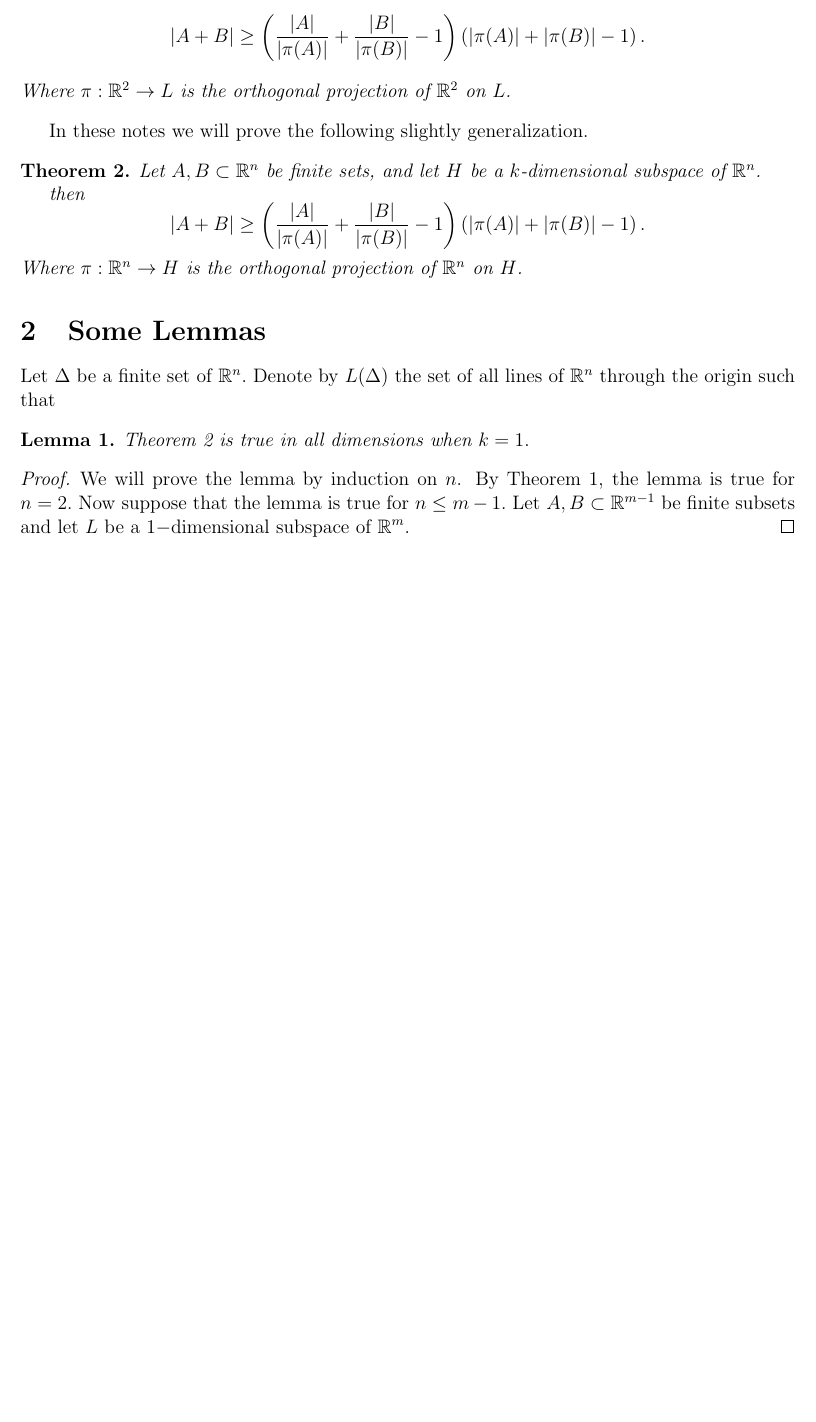
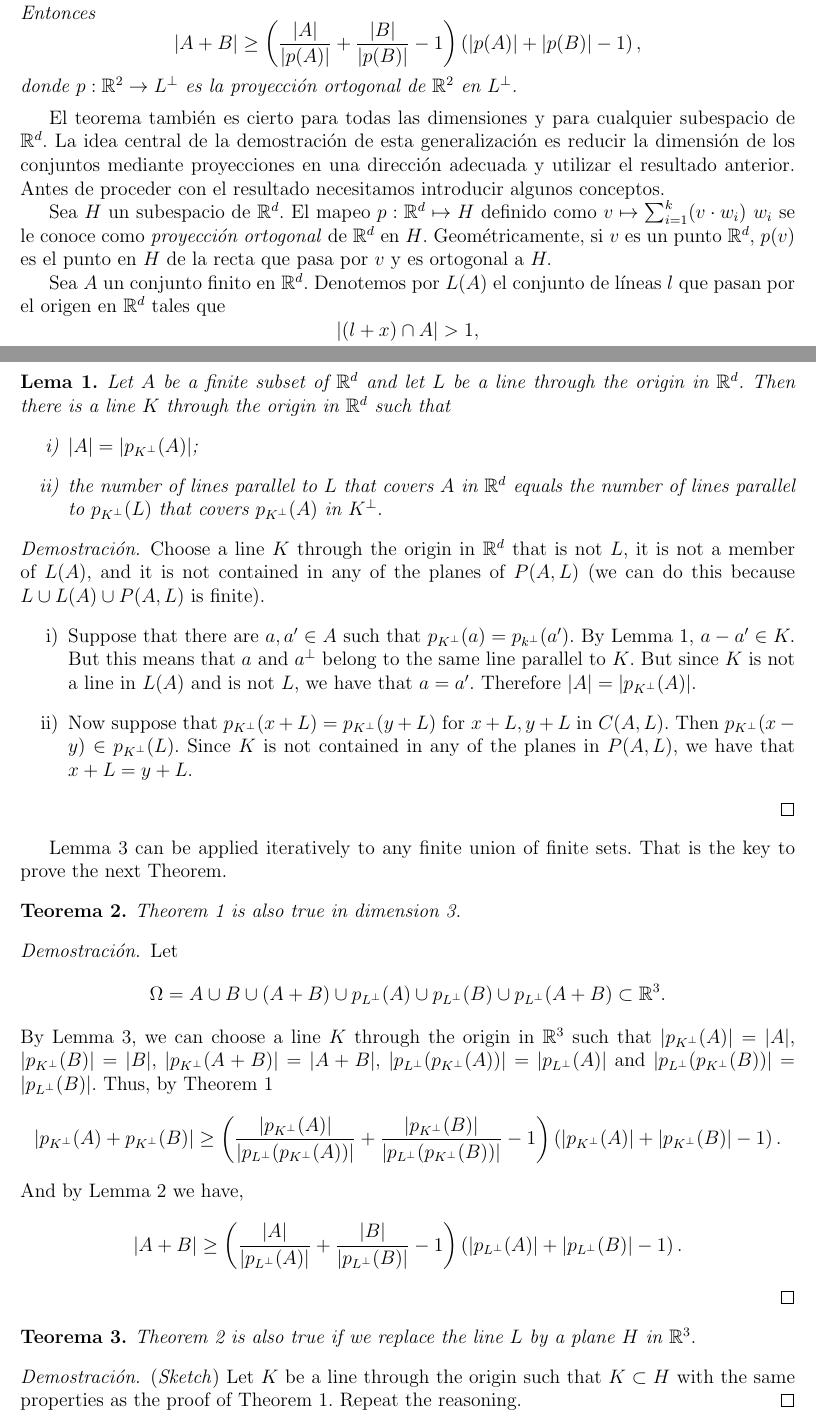
Before and after one commit to luisgrivas/unam-tesina, a LaTeX document (notes/note02.tex): part of the page before the commit and two parts of pages 1 and 2 of 2 after it, the two joined at a grey line, cut at the place of the change, the shorter picture padded with empty space. Compiled offline with pdfLaTeX.

Commit message:
Updates from Overleaf

```diff
--- a/notes/note02.tex
+++ b/notes/note02.tex
@@ -3,6 +3,7 @@
 \usepackage{amsthm}
 \usepackage{amssymb}
 \usepackage{fancyhdr}
+\usepackage[spanish]{babel}
 %\usepackage{mathpazo,amsfonts}
 \usepackage[margin=0.95in]{geometry}
 
@@ -28,16 +29,18 @@ Let $A, B \subset \R^2$ be finite sets, and let $L$ be a line in $\R^2$ through
-$$\lvert A + B \rvert \geq \left( \frac{\lvert A \rvert }{\lvert \pi (A) \rvert} + \frac{\lvert B \rvert }{\lvert \pi (B) \rvert } - 1\right) \left( \lvert \pi(A) \rvert + \lvert \pi(B) \rvert - 1 \right).$$
-Where $\pi: \R^2 \rightarrow L$ is the orthogonal projection of $\R^2$ on $L$.
+Sean $A, B \subset \R^2$ conjuntos finitos y sea $L$ una línea en $\R^2$ que pasa por el origen. Entonces
+$$\lvert A + B \rvert \geq \left( \frac{\lvert A \rvert }{\lvert p (A) \rvert} + \frac{\lvert B \rvert }{\lvert p (B) \rvert } - 1\right) \left( \lvert p(A) \rvert + \lvert p(B) \rvert - 1 \right),$$
+donde $p: \R^2 \rightarrow L^\perp$ es la proyección ortogonal de $\R^2$ en $L^\perp$.
 \end{theorem}
 
-In these notes we will prove the following slightly generalization.
-\begin{theorem} \label{res}
-Let $A, B \subset \R^n$ be finite sets, and let $H$ be a $k$-dimensional subspace of $\R^n$.
+El teorema también es cierto para todas las dimensiones y para cualquier subespacio de $\R^d$. La idea central de la demostración de esta generalización es reducir la dimensión de los conjuntos mediante proyecciones en una dirección adecuada y utilizar el resultado anterior. Antes de proceder con el resultado necesitamos introducir algunos conceptos.
 
-then
-$$\lvert A + B \rvert \geq \left( \frac{\lvert A \rvert }{\lvert \pi (A) \rvert} + \frac{\lvert B \rvert }{\lvert \pi (B) \rvert } - 1\right) \left( \lvert \pi(A) \rvert + \lvert \pi(B) \rvert - 1 \right).$$
-Where $\pi: \R^n \rightarrow H$ is the orthogonal projection of $\R^n$ on $H$.
-\end{theorem}
+Sea $H$ un subespacio de $\R^d$. El mapeo $p: \R^d \mapsto H$ definido como $v \mapsto \sum_{i=1}^k (v \cdot w_i) \ w_i$  se le conoce como \textit{proyección ortogonal} de $\R^d$ en $H$. Geométricamente, si $v$ es un punto $\R^d$, $p(v)$ es el punto en $H$ de la recta que pasa por $v$ y es ortogonal a $H.$
+
+Sea $A$ un conjunto finito en $\R^d$. Denotemos por $L(A)$ el conjunto de líneas $l$ que pasan por el origen en $\R^d$ tales que
+$$\lvert (l + x) \cap A \rvert > 1,$$
+para alguna $x \in \R^d$. En otras palabras, $L(A)$ es el conjunto de rectas que intersectan a $A$ en más de dos puntos. Note que $L(A)$ es finito, pues $A$ es finito y existe una única línea que pasa por dos puntos. Por finitud, escojamos una recta $H$ que pasa por el origen en $\R^d$ que no pertenece a $L(A)$. Si $q: \R^d \rightarrow H^\perp$ es la proyección ortogonal de $\R^d$ en $H^\perp$, entonces
+
+$$\lvert q(A) \rvert = \lvert A \rvert.$$
+
+Es decir, la proyección de $A$ en la dirección de $H$ conserva su cardinalidad. Queda claro que para generalizar el Teorema 1, solo queda encontrar una dirección que al momento de proyectar $A$ conserve el número de rectas paralelas que cubren a $A$.
 
 
-\section{Some Lemmas}
-Let $\Delta$ be a finite set of $\R^n.$ Denote by $L(\Delta)$ the set of all lines of $\R^n$ through the origin such that
@@ -44,8 +55,45 @@ Let $\Delta$ be a finite set of $\R^n.$ Denote by $L(\Delta)$ the set of all lin
 
 \begin{lemma}
-Theorem \ref{res} is true in all dimensions when $k=1.$
+    Let $A$ be a finite subset of $\R^d$ and let $L$ be a line through the origin in $\R^d$. Then there is a line $K$ through the origin in $\R^d$ such that
+    \begin{itemize}
+        \item[i)] $\lvert A \rvert  = \lvert p_{K^\perp}(A) \rvert$;
+        \item[ii)] the number of lines parallel to $L$ that covers $A$ in $\R^d$ equals the number of lines parallel to $p_{K^\perp}(L)$ that covers $p_{K^\perp}(A)$ in $K^\perp.$
+
+    \end{itemize}
 \end{lemma}
 \begin{proof}
-We will prove the lemma by induction on $n$. By Theorem \ref{GS}, the lemma is true for $n = 2.$ Now suppose that the lemma is true for $n\leq m - 1.$ Let $A, B \subset \R^{m-1}$ be finite subsets and let $L$ be a $1-$dimensional subspace of $\R^m.$
+
+Choose a line $K$ through the origin in $\R^d$ that is not $L$, it is not a member of $L(A)$, and it is not contained in any of the planes of $P(A,L)$  (we can do this because $L \cup L(A) \cup P(A,L)$ is finite).
+\begin{itemize}
+\item[i)]  Suppose that there are $a, a^\prime \in A$ such that $p_{K^\perp}(a) = p_{k^\perp}(a^\prime).$ By Lemma 1, $a - a^\prime \in K.$ But this means that $a$ and $a^\perp$ belong to the same line parallel to $K$. But since $K$ is not a line in $L(A)$ and is not $L$, we have that $a = a^\prime.$ Therefore $\lvert A \rvert  = \lvert p_{K^\perp}(A) \rvert$.
+\item[ii)] Now suppose that $p_{K^\perp}(x + L) = p_{K^\perp}( y + L)$ for $x + L, y + L$ in $C(A, L).$ Then $p_{K^\perp}(x-y) \in p_{K^\perp}(L)$. Since $K$ is not contained in any of the planes in $P(A, L)$, we have that $x + L = y + L.$
+\end{itemize}
 \end{proof}
+
+Lemma 3 can be applied iteratively to any finite union of finite sets. That is the key to prove the next Theorem.
+
+\begin{theorem}
+    Theorem 1 is also true in dimension 3.
+\end{theorem}
+\begin{proof}
+    Let
+    $$\Omega = A \cup B \cup (A + B) \cup p_{L^\perp}(A) \cup p_{L^\perp}(B) \cup p_{L^\perp}(A+B) \subset \R^3.$$
+    By Lemma 3, we can choose a line $K$ through the origin in $\R^3$ such that
+    $\lvert p_{K^\perp}(A) \rvert = \lvert A \rvert$, $\lvert p_{K^\perp}(B) \rvert = \lvert B \rvert$, $\lvert p_{K^\perp}(A + B) \rvert = \lvert A + B\rvert$, $\lvert p_{L^\perp}(p_{K^\perp}(A)) \rvert = \lvert p_{L^\perp}(A) \rvert$ and $\lvert p_{L^\perp}(p_{K^\perp}(B)) \rvert = \lvert p_{L^\perp}(B) \rvert$. Thus, by Theorem 1
+    $$\lvert   p_{K^\perp}(A) +  p_{K^\perp}(B) \rvert \geq \left( \frac{\lvert  p_{K^\perp}(A) \rvert }{\lvert  p_{L^\perp}(p_{K^\perp}(A))  \rvert} + \frac{\lvert  p_{K^\perp}(B) \rvert }{\lvert  p_{L^\perp}(p_{K^\perp}(B))  \rvert } - 1\right) \left( \lvert p_{K^\perp}(A) \rvert + \lvert p_{K^\perp}(B) \rvert - 1 \right).$$ And by Lemma 2 we have,
+     $$\lvert A + B \rvert \geq \left( \frac{\lvert A \rvert }{\lvert p_{L^\perp}(A) \rvert} + \frac{\lvert B \rvert }{\lvert p_{L^\perp} (B) \rvert } - 1\right) \left( \lvert p_{L^\perp}(A) \rvert + \lvert p_{L^\perp}(B) \rvert - 1 \right).$$
+\end{proof}
+
+
+\begin{theorem}
+    Theorem 2 is also true if we replace the line $L$ by a plane $H$ in $\R^3.$
+\end{theorem}
+\begin{proof} (\textit{Sketch})
+    Let $K$ be a line through the origin such that $K \subset H$ with the same properties as the proof of Theorem 1. Repeat the reasoning.
+\end{proof}
+
+
+
+
+
 \end{document}
```
Also changed, not shown: notes/note02.tex (20 more changed lines).
